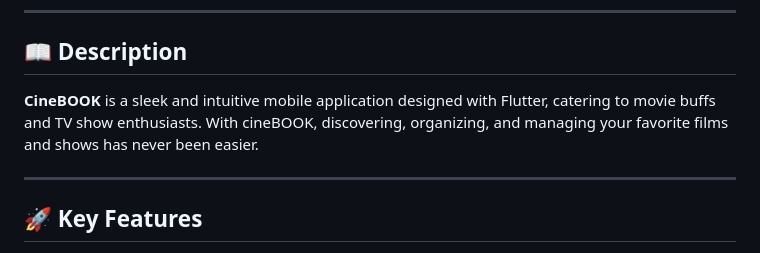
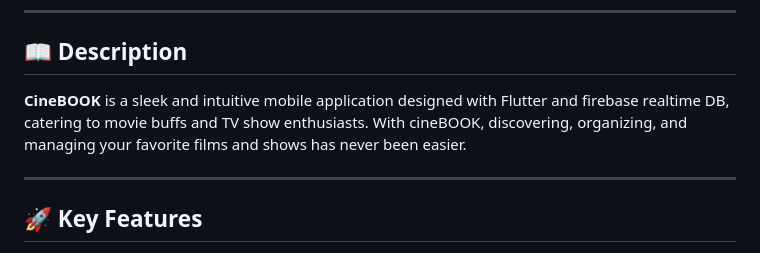
Before and after one commit to Maazleo/CineBook-movie-Cataloguie-app-with-Firebase, a Markdown page: README.md, the part around the change. Drawn GitHub-style.

```diff
--- a/README.md
+++ b/README.md
@@ -6,7 +6,7 @@
 
 ## 📖 Description
 
-**CineBOOK** is a sleek and intuitive mobile application designed with Flutter, catering to movie buffs and TV show enthusiasts. With cineBOOK, discovering, organizing, and managing your favorite films and shows has never been easier.
+**CineBOOK** is a sleek and intuitive mobile application designed with Flutter and firebase realtime DB, catering to movie buffs and TV show enthusiasts. With cineBOOK, discovering, organizing, and managing your favorite films and shows has never been easier.
 
 ---
 
```
